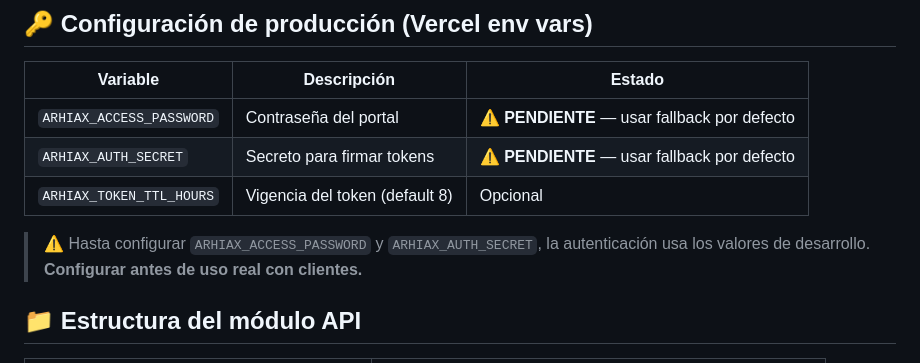
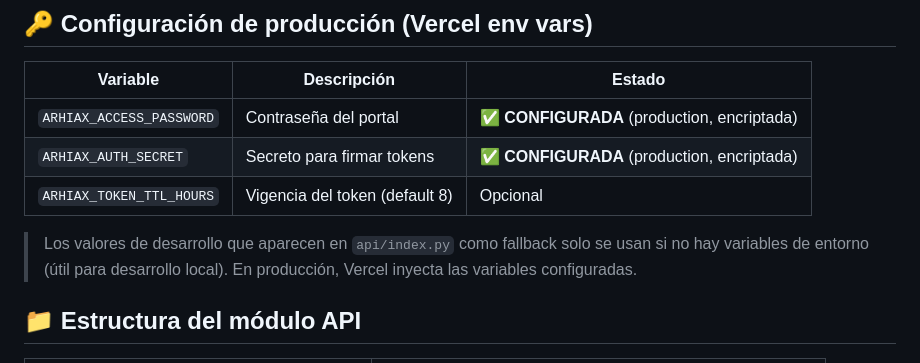
Before and after one commit to alissduran/arhiax-RE, a Markdown page: README_PLAN.md, the part around the change. Rendered like a GitHub page.

Commit message:
docs: env vars de producción configuradas en Vercel (ARHIAX_ACCESS_PASSWORD / ARHIAX_AUTH_SECRET)

```diff
--- a/README_PLAN.md
+++ b/README_PLAN.md
@@ -103,11 +103,11 @@ Investigación de endpoints reales: `docs/auditorias/` + informe `informe_geoser
 
 | Variable | Descripción | Estado |
 |---|---|---|
-| `ARHIAX_ACCESS_PASSWORD` | Contraseña del portal | ⚠️ **PENDIENTE** — usar fallback por defecto |
-| `ARHIAX_AUTH_SECRET` | Secreto para firmar tokens | ⚠️ **PENDIENTE** — usar fallback por defecto |
+| `ARHIAX_ACCESS_PASSWORD` | Contraseña del portal | ✅ **CONFIGURADA** (production, encriptada) |
+| `ARHIAX_AUTH_SECRET` | Secreto para firmar tokens | ✅ **CONFIGURADA** (production, encriptada) |
 | `ARHIAX_TOKEN_TTL_HOURS` | Vigencia del token (default 8) | Opcional |
 
-> ⚠️ Hasta configurar `ARHIAX_ACCESS_PASSWORD` y `ARHIAX_AUTH_SECRET`, la autenticación usa los valores de desarrollo. **Configurar antes de uso real con clientes.**
+> Los valores de desarrollo que aparecen en `api/index.py` como fallback solo se usan si no hay variables de entorno (útil para desarrollo local). En producción, Vercel inyecta las variables configuradas.
 
 ## 📁 Estructura del módulo API
 
```
